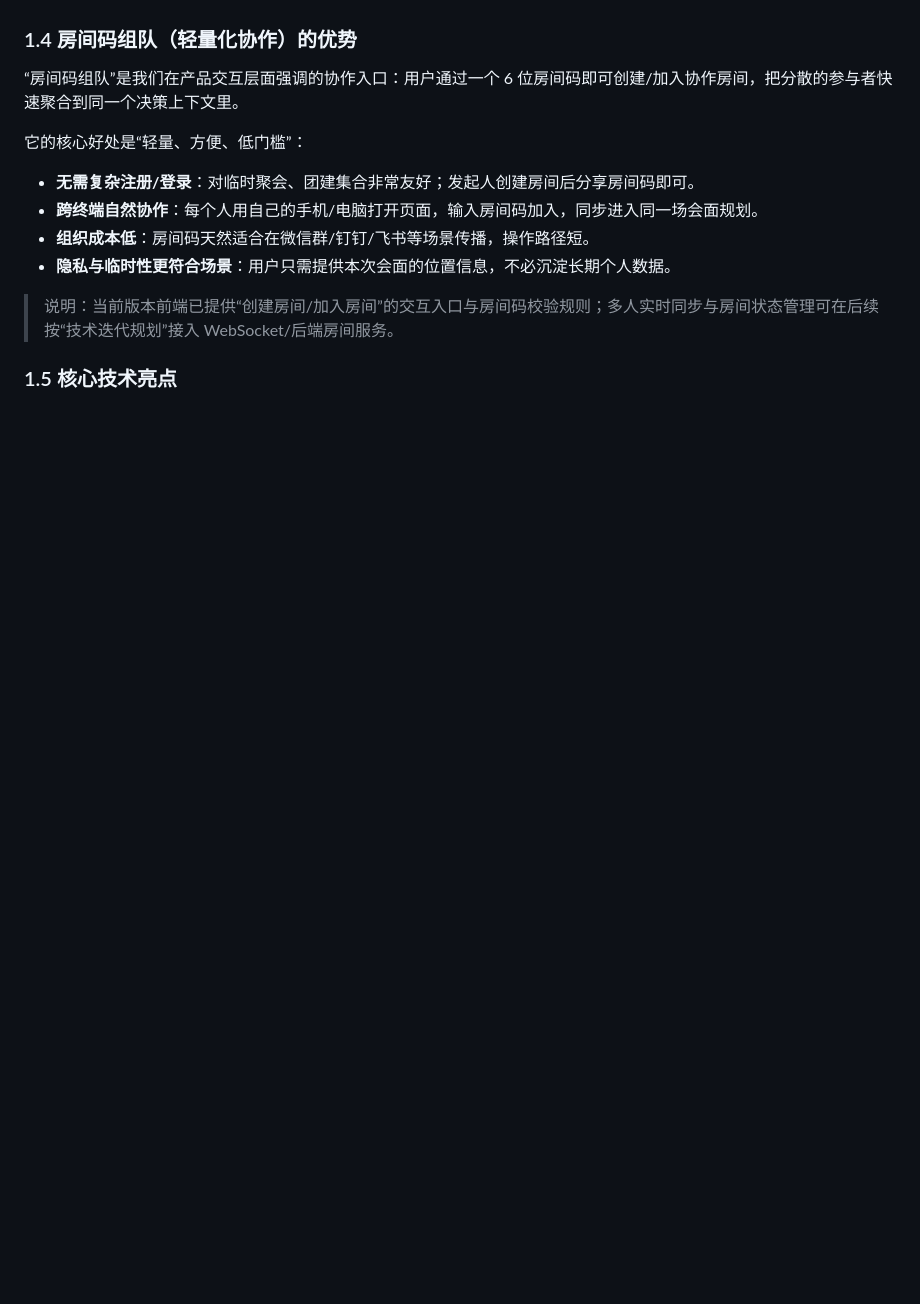
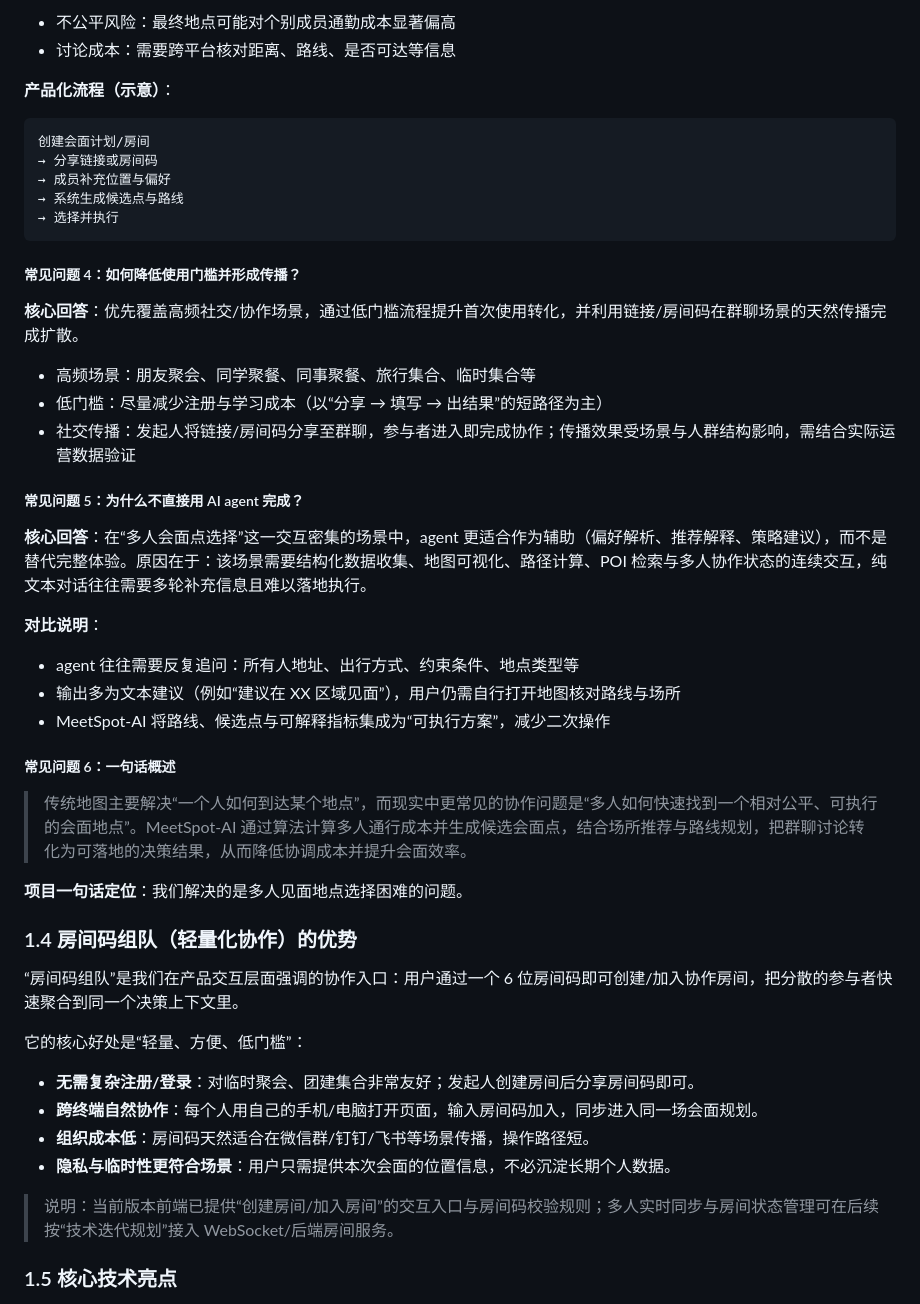
Before and after one commit to youheng00110/Hackson-project, a Markdown page: MeetSpot-AI 多人会面点智能推荐系统技术文档.md, the part around one of its changes. GitHub-like rendering; blank space fills up the shorter version.

````diff
--- a/MeetSpot-AI 多人会面点智能推荐系统技术文档.md
+++ b/MeetSpot-AI 多人会面点智能推荐系统技术文档.md
@@ -65,3 +122,39 @@ MeetSpot-AI 的目标是：在尽可能少的输入成本下，让团队快速
+- 不公平风险：最终地点可能对个别成员通勤成本显著偏高
+- 讨论成本：需要跨平台核对距离、路线、是否可达等信息
+
+**产品化流程（示意）**：
+
+```text
+创建会面计划/房间
+→ 分享链接或房间码
+→ 成员补充位置与偏好
+→ 系统生成候选点与路线
+→ 选择并执行
+```
+
+##### 常见问题 4：如何降低使用门槛并形成传播？
+
+**核心回答**：优先覆盖高频社交/协作场景，通过低门槛流程提升首次使用转化，并利用链接/房间码在群聊场景的天然传播完成扩散。
+
+- 高频场景：朋友聚会、同学聚餐、同事聚餐、旅行集合、临时集合等
+- 低门槛：尽量减少注册与学习成本（以“分享 → 填写 → 出结果”的短路径为主）
+- 社交传播：发起人将链接/房间码分享至群聊，参与者进入即完成协作；传播效果受场景与人群结构影响，需结合实际运营数据验证
+
+##### 常见问题 5：为什么不直接用 AI agent 完成？
+
+**核心回答**：在“多人会面点选择”这一交互密集的场景中，agent 更适合作为辅助（偏好解析、推荐解释、策略建议），而不是替代完整体验。原因在于：该场景需要结构化数据收集、地图可视化、路径计算、POI 检索与多人协作状态的连续交互，纯文本对话往往需要多轮补充信息且难以落地执行。
+
+**对比说明**：
+
+- agent 往往需要反复追问：所有人地址、出行方式、约束条件、地点类型等
+- 输出多为文本建议（例如“建议在 XX 区域见面”），用户仍需自行打开地图核对路线与场所
+- MeetSpot-AI 将路线、候选点与可解释指标集成为“可执行方案”，减少二次操作
+
+##### 常见问题 6：一句话概述
+
+> 传统地图主要解决“一个人如何到达某个地点”，而现实中更常见的协作问题是“多人如何快速找到一个相对公平、可执行的会面地点”。MeetSpot-AI 通过算法计算多人通行成本并生成候选会面点，结合场所推荐与路线规划，把群聊讨论转化为可落地的决策结果，从而降低协调成本并提升会面效率。
+
+**项目一句话定位**：我们解决的是多人见面地点选择困难的问题。
 
 ### 1.4 房间码组队（轻量化协作）的优势
 
````
Also changed, not shown: other parts of MeetSpot-AI 多人会面点智能推荐系统技术文档.md (+59 -2 lines).
